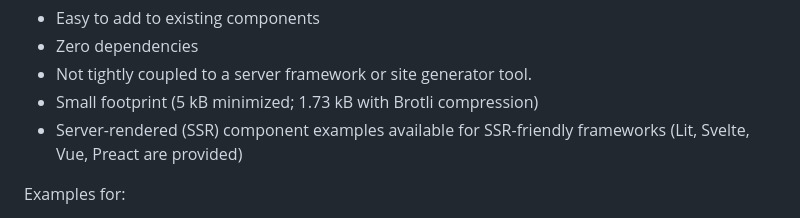
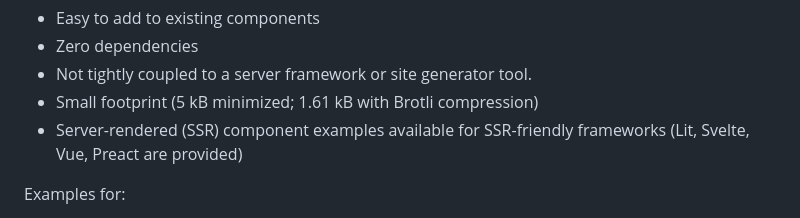
Before and after one commit to 11ty/is-land, a Markdown page: README.md, the part around the change. Drawn GitHub-style.

Commit message:
A bit smaller now.

```diff
--- a/README.md
+++ b/README.md
@@ -13,7 +13,7 @@ Features:
 * Easy to add to existing components
 * Zero dependencies
 * Not tightly coupled to a server framework or site generator tool.
-* Small footprint (5 kB minimized; 1.73 kB with Brotli compression)
+* Small footprint (5 kB minimized; 1.61 kB with Brotli compression)
 * Server-rendered (SSR) component examples available for SSR-friendly frameworks (Lit, Svelte, Vue, Preact are provided)
 
 Examples for:
```
